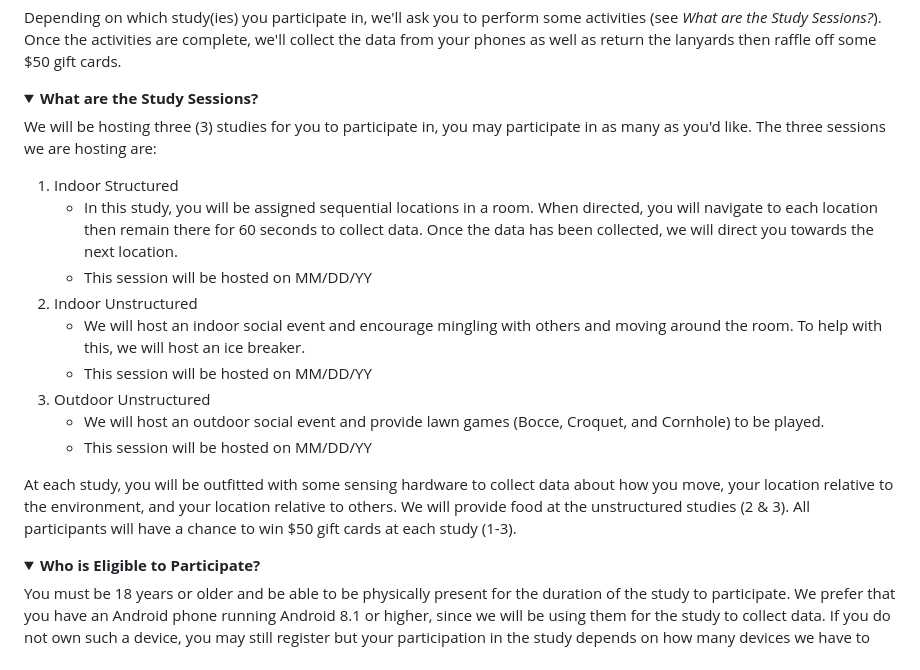
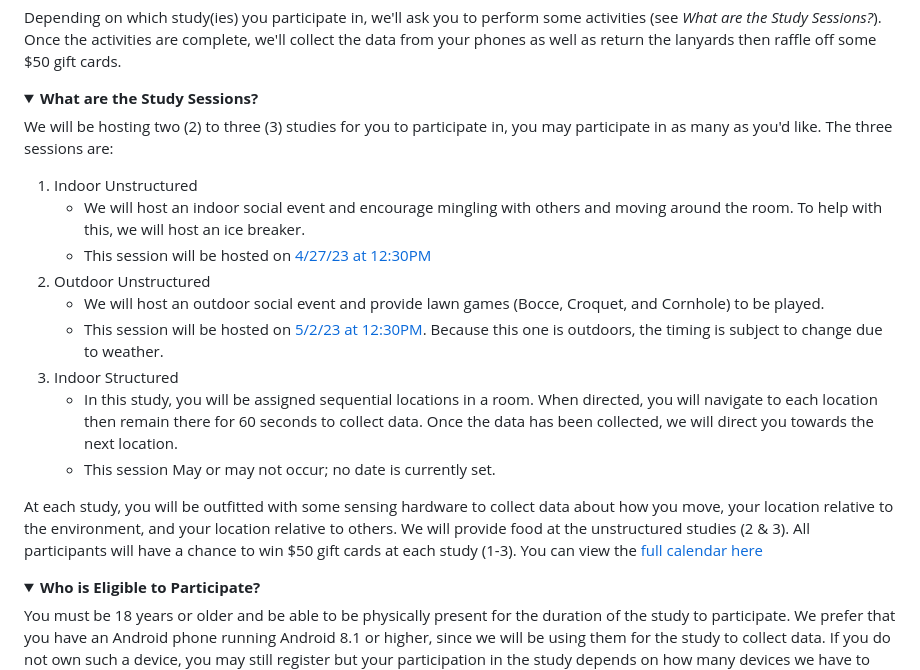
Before and after one commit to TrevorGKann/ContactTracingStudy, a Markdown page: README.md, the part around the change. GitHub-like rendering; folded sections open.

Commit message:
added dates

```diff
--- a/README.md
+++ b/README.md
@@ -51,20 +51,22 @@ Once the activities are complete, we'll collect the data from your phones as wel
 <details>
 <summary><b>What are the Study Sessions?</b></summary>
 
-We will be hosting three (3) studies for you to participate in, you may participate in as many as you'd like.
-The three sessions we are hosting are:
+We will be hosting two (2) to three (3) studies for you to participate in, you may participate in as many as you'd like.
+The three sessions are:
 
-1. Indoor Structured
+1. Indoor Unstructured
+    * We will host an indoor social event and encourage mingling with others and moving around the room. To help with this, we will host an ice breaker.
+    * This session will be hosted on [4/27/23 at 12:30PM](https://calendar.google.com/calendar/event?action=TEMPLATE&tmeid=MGdvOHRkOGdsY3Q4ajFqMml2bW92ZXMxOGsgY184YjBkMDQ3NmZiOTJiMDE0MGU1ZWM3MjNkOWIwMTY3NzQyZGU2YzFjZjVlYjVlNWQzYzdlNDE0NzJjOGNmNWI1QGc&tmsrc=c_8b0d0476fb92b0140e5ec723d9b0167742de6c1cf5eb5e5d3c7e41472c8cf5b5%40group.calendar.google.com)
+2. Outdoor Unstructured
+    * We will host an outdoor social event and provide lawn games (Bocce, Croquet, and Cornhole) to be played.
+    * This session will be hosted on [5/2/23 at 12:30PM](https://calendar.google.com/calendar/event?action=TEMPLATE&tmeid=MGU0dGUwZmpudmE0ajRpYjh0NW42b3ZtNzAgY184YjBkMDQ3NmZiOTJiMDE0MGU1ZWM3MjNkOWIwMTY3NzQyZGU2YzFjZjVlYjVlNWQzYzdlNDE0NzJjOGNmNWI1QGc&tmsrc=c_8b0d0476fb92b0140e5ec723d9b0167742de6c1cf5eb5e5d3c7e41472c8cf5b5%40group.calendar.google.com). Because this one is outdoors, the timing is subject to change due to weather.
+3. Indoor Structured
     * In this study, you will be assigned sequential locations in a room. When directed, you will navigate to each location then remain there for 60 seconds to collect data. Once the data has been collected, we will direct you towards the next location.
-    * This session will be hosted on MM/DD/YY
-2. Indoor Unstructured
-    * We will host an indoor social event and encourage mingling with others and moving around the room. To help with this, we will host an ice breaker.
-    * This session will be hosted on MM/DD/YY
-3. Outdoor Unstructured
-    * We will host an outdoor social event and provide lawn games (Bocce, Croquet, and Cornhole) to be played.
-    * This session will be hosted on MM/DD/YY
+    * This session May or may not occur; no date is currently set.
 
-At each study, you will be outfitted with some sensing hardware to collect data about how you move, your location relative to the environment, and your location relative to others. We will provide food at the unstructured studies (2 & 3). All participants will have a chance to win $50 gift cards at each study (1-3).
+At each study, you will be outfitted with some sensing hardware to collect data about how you move, your location relative to the environment, and your location relative to others.
+We will provide food at the unstructured studies (2 & 3). All participants will have a chance to win $50 gift cards at each study (1-3).
+You can view the [full calendar here](https://calendar.google.com/calendar/embed?src=c_8b0d0476fb92b0140e5ec723d9b0167742de6c1cf5eb5e5d3c7e41472c8cf5b5%40group.calendar.google.com&ctz=America%2FNew_York)
 </details>
 
 <details>
```
